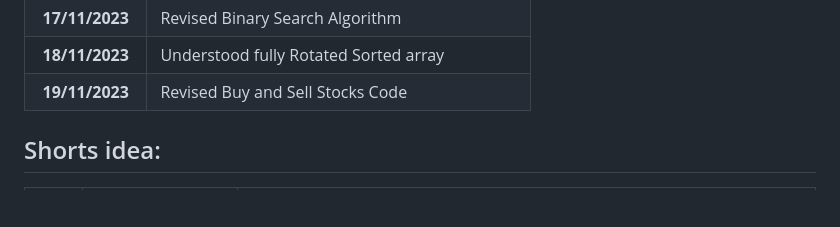
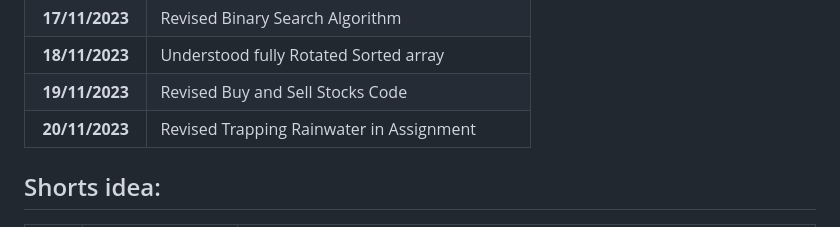
Before and after one commit to pbtech25/CODE-CHRONICLE, a Markdown page: README.md, the part around the change. Drawn GitHub-style; blank space fills up the shorter version.

```diff
--- a/README.md
+++ b/README.md
@@ -18,6 +18,7 @@ Started coding on 05/11/2023
 | **17/11/2023**  | Revised Binary Search Algorithm                |
 | **18/11/2023**  | Understood fully Rotated Sorted array          |
 | **19/11/2023**  | Revised Buy and Sell Stocks Code               |
+| **20/11/2023**  | Revised Trapping Rainwater in Assignment       |
 
 ## Shorts idea:
 
```
